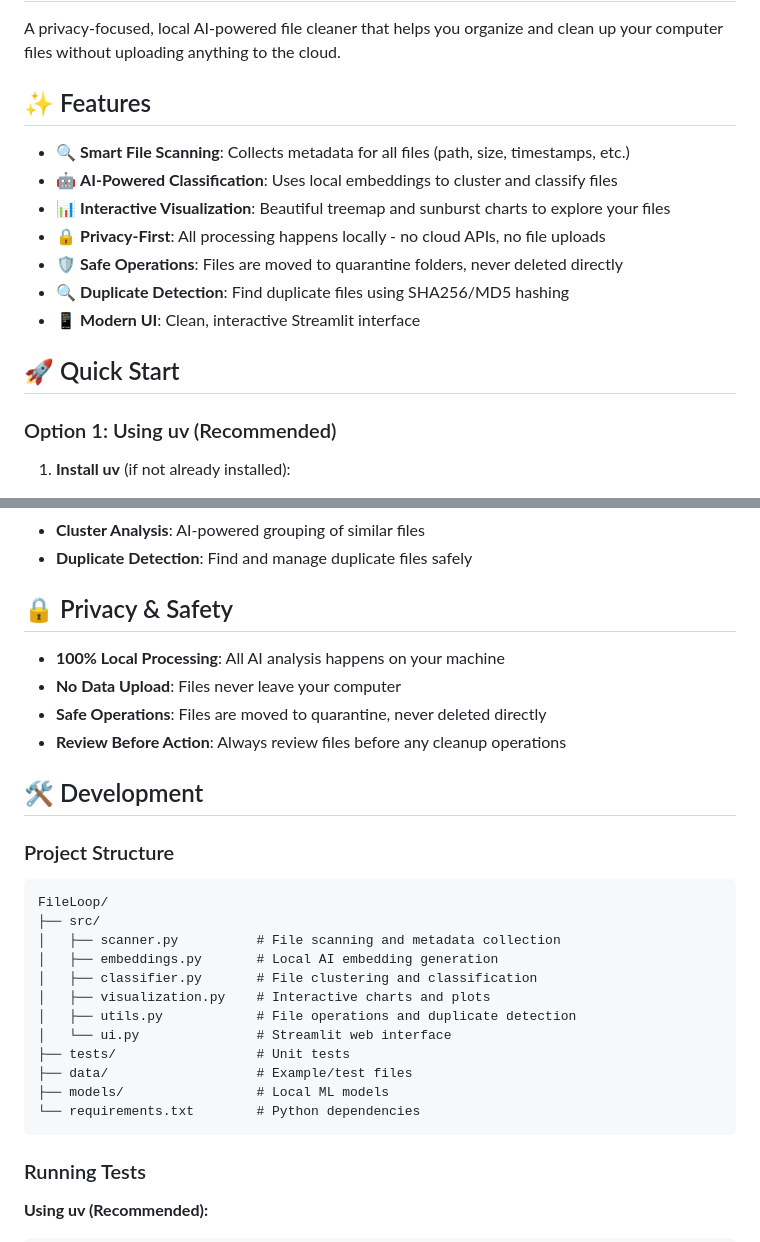
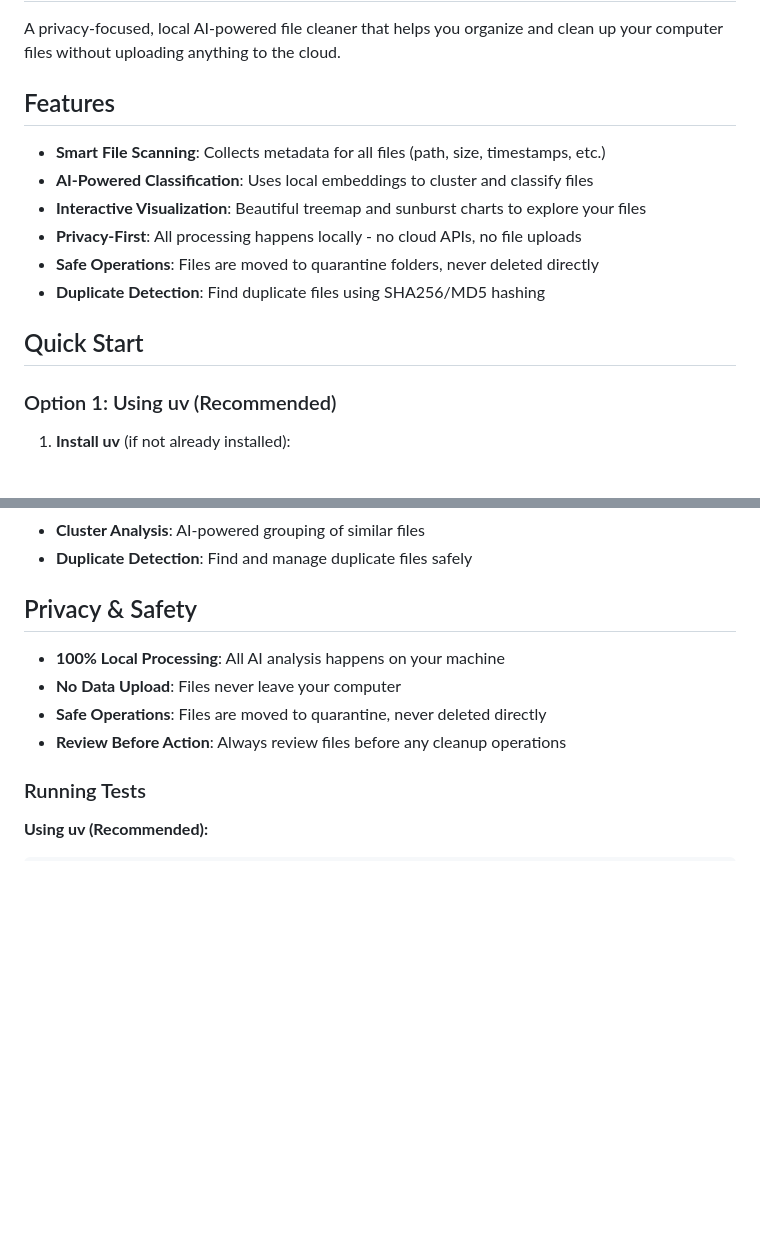
Before and after one commit to wissbendidi/FileLoop, a Markdown page: README.md, 2 parts joined by grey strips. Drawn GitHub-style; blank space fills up the shorter version.

````diff
--- a/README.md
+++ b/README.md
@@ -2,17 +2,17 @@
 
 A privacy-focused, local AI-powered file cleaner that helps you organize and clean up your computer files without uploading anything to the cloud.
 
-## ✨ Features
+##  Features
 
-- 🔍 **Smart File Scanning**: Collects metadata for all files (path, size, timestamps, etc.)
-- 🤖 **AI-Powered Classification**: Uses local embeddings to cluster and classify files
-- 📊 **Interactive Visualization**: Beautiful treemap and sunburst charts to explore your files
-- 🔒 **Privacy-First**: All processing happens locally - no cloud APIs, no file uploads
-- 🛡️ **Safe Operations**: Files are moved to quarantine folders, never deleted directly
-- 🔍 **Duplicate Detection**: Find duplicate files using SHA256/MD5 hashing
-- 📱 **Modern UI**: Clean, interactive Streamlit interface
+-  **Smart File Scanning**: Collects metadata for all files (path, size, timestamps, etc.)
+-  **AI-Powered Classification**: Uses local embeddings to cluster and classify files
+-  **Interactive Visualization**: Beautiful treemap and sunburst charts to explore your files
+-  **Privacy-First**: All processing happens locally - no cloud APIs, no file uploads
+-  **Safe Operations**: Files are moved to quarantine folders, never deleted directly
+-  **Duplicate Detection**: Find duplicate files using SHA256/MD5 hashing
 
-## 🚀 Quick Start
+
+##  Quick Start
 
 ### Option 1: Using uv (Recommended)
 
@@ -66,30 +66,14 @@ streamlit run src/ui.py
 - **Cluster Analysis**: AI-powered grouping of similar files
 - **Duplicate Detection**: Find and manage duplicate files safely
 
-## 🔒 Privacy & Safety
+##  Privacy & Safety
 
 - **100% Local Processing**: All AI analysis happens on your machine
 - **No Data Upload**: Files never leave your computer
 - **Safe Operations**: Files are moved to quarantine, never deleted directly
 - **Review Before Action**: Always review files before any cleanup operations
 
-## 🛠️ Development
 
-### Project Structure
-```
-FileLoop/
-├── src/
-│   ├── scanner.py          # File scanning and metadata collection
-│   ├── embeddings.py       # Local AI embedding generation
-│   ├── classifier.py       # File clustering and classification
-│   ├── visualization.py    # Interactive charts and plots
-│   ├── utils.py            # File operations and duplicate detection
-│   └── ui.py               # Streamlit web interface
-├── tests/                  # Unit tests
-├── data/                   # Example/test files
-├── models/                 # Local ML models
-└── requirements.txt        # Python dependencies
-```
 
 ### Running Tests
 
````
Also changed, not shown: other parts of README.md (+6 -13 lines).
